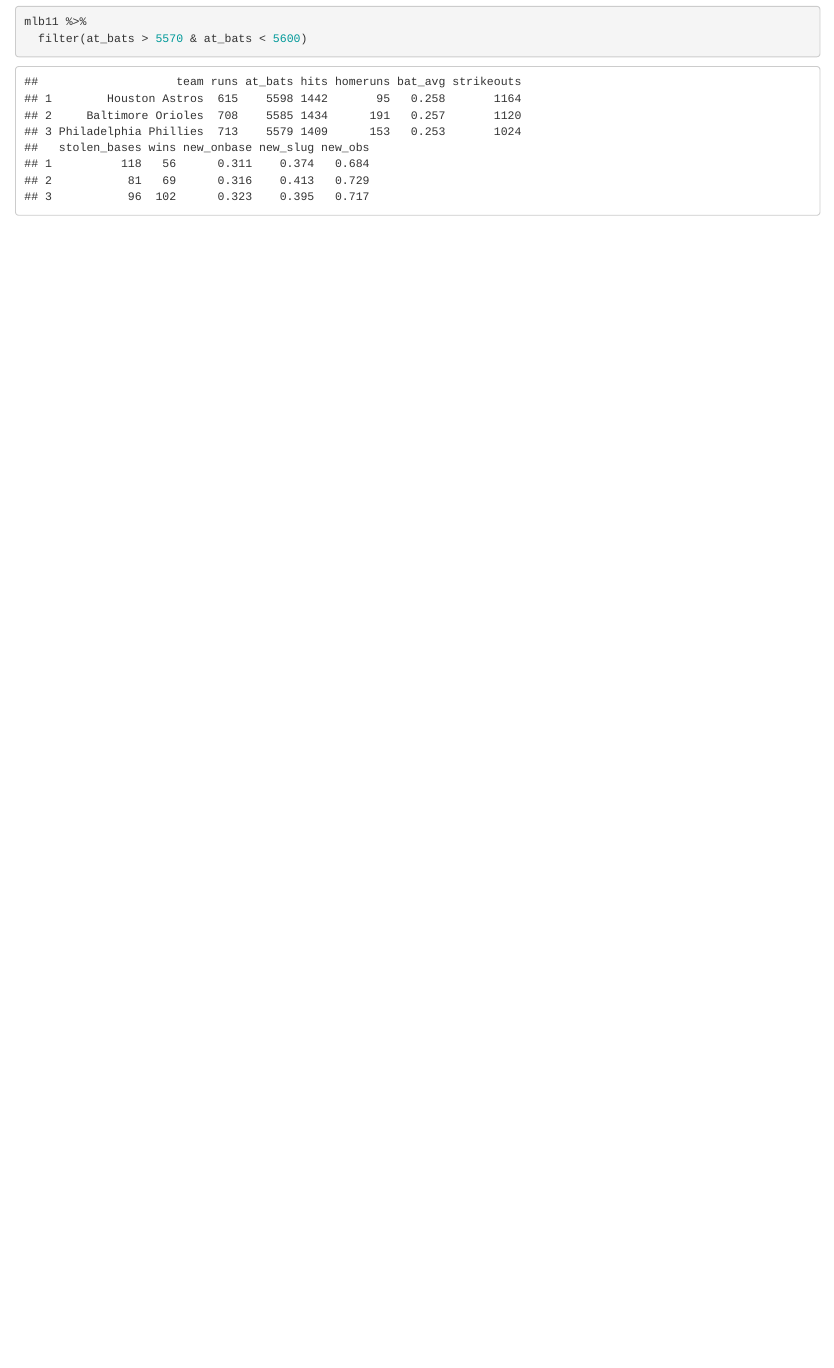
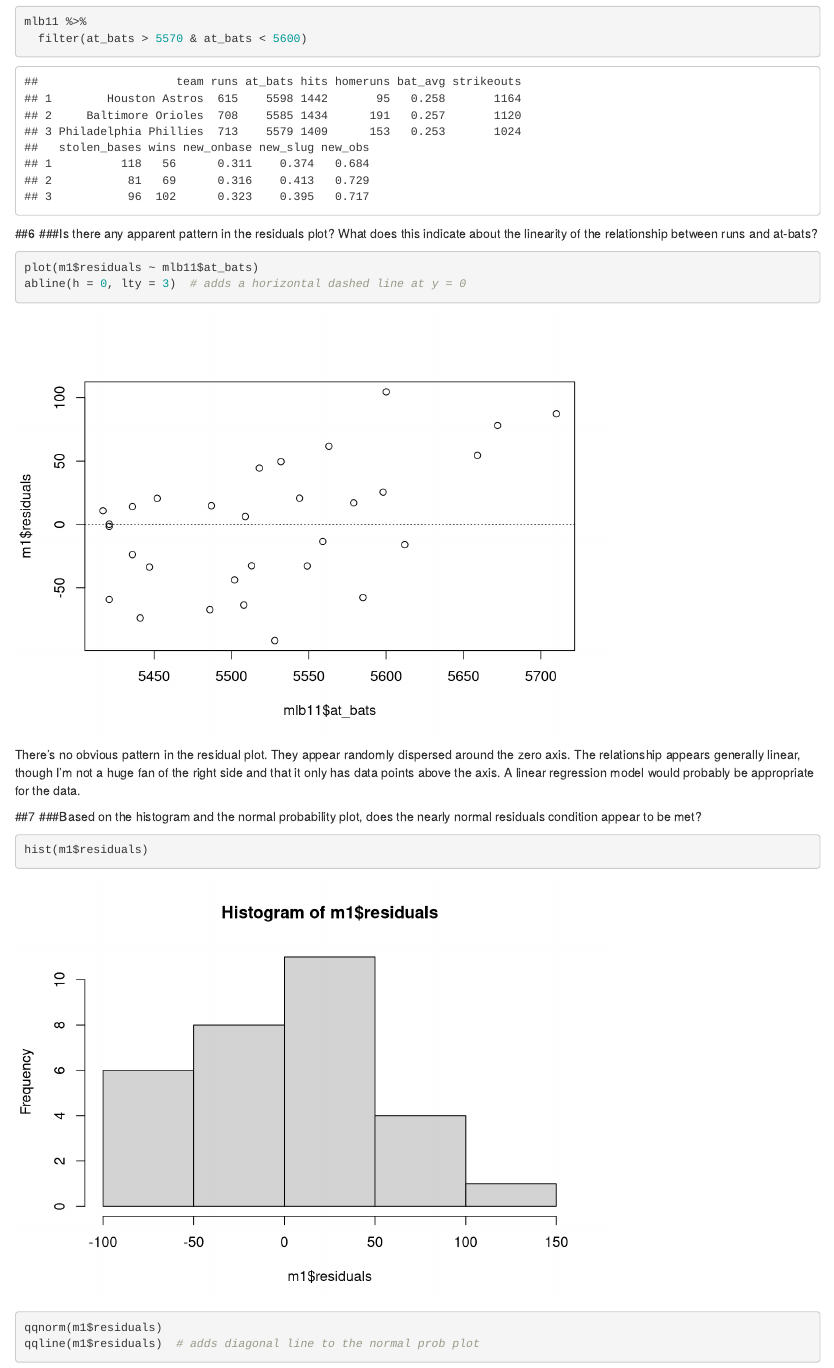
Before and after one commit to jasongrahn/da460_hw, an R Markdown document (lab7/lab7.Rmd): the page in a window 1100 px wide, from 5210 px down. Rendered offline with R 4.5, knitr and Pandoc, with nearby package versions; drawn as R Markdown's standard HTML page in place of the format the file asks for; some code elsewhere in the file could not run offline.

Commit message:
done w/ R. I really wish this were all tidy style. maybe I'll go fix it some day, but for now I'm just really exhausted with this class.

````diff
--- a/lab7/lab7.Rmd
+++ b/lab7/lab7.Rmd
@@ -103,3 +103,20 @@
 mlb11 %>%
   filter(at_bats > 5570 & at_bats < 5600)
 ```
+
+##6
+###Is there any apparent pattern in the residuals plot? What does this indicate about the linearity of the relationship between runs and at-bats?
+
+```{r}
+plot(m1$residuals ~ mlb11$at_bats)
+abline(h = 0, lty = 3)  # adds a horizontal dashed line at y = 0
+```
+
+There's no obvious pattern in the residual plot. They appear randomly dispersed around the zero axis. The relationship appears generally linear, though I'm not a huge fan of the right side and that it only has data points above the axis. A linear regression model would probably be appropriate for the data.
+
+##7
+###Based on the histogram and the normal probability plot, does the nearly normal residuals condition appear to be met?
+```{r}
+hist(m1$residuals)
+qqnorm(m1$residuals)
+qqline(m1$residuals)  # adds diagonal line to the normal prob plot
````
Also changed, not shown: lab7/lab7.Rmd (8 more changed lines), 1 other file.
